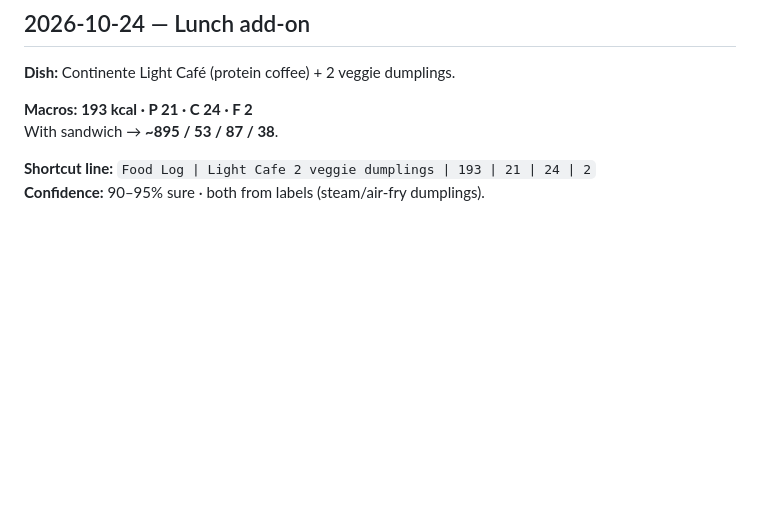
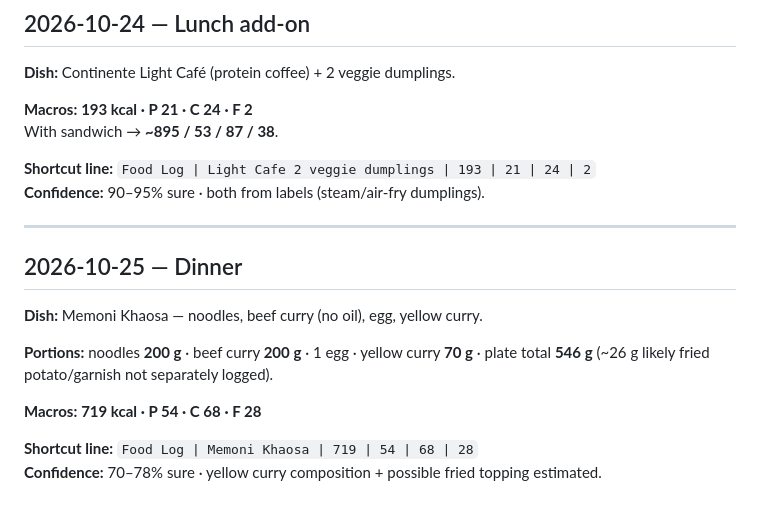
Before and after one commit to hk9900/cursor, a Markdown page: health-coach/food-log.md, the part around the change. Rendered like a GitHub page; blank space fills up the shorter version.

Commit message:
Log Memoni Khaosa dinner (719 kcal).
Co-authored-by: hk9900 <hk9900@users.noreply.github.com>

```diff
--- a/health-coach/food-log.md
+++ b/health-coach/food-log.md
@@ -307,3 +307,16 @@ With sandwich → **~895 / 53 / 87 / 38**.
 
 **Shortcut line:** `Food Log | Light Cafe 2 veggie dumplings | 193 | 21 | 24 | 2`
 **Confidence:** 90–95% sure · both from labels (steam/air-fry dumplings).
+
+---
+
+## 2026-10-25 — Dinner
+
+**Dish:** Memoni Khaosa — noodles, beef curry (no oil), egg, yellow curry.
+
+**Portions:** noodles **200 g** · beef curry **200 g** · 1 egg · yellow curry **70 g** · plate total **546 g** (~26 g likely fried potato/garnish not separately logged).
+
+**Macros:** **719 kcal · P 54 · C 68 · F 28**
+
+**Shortcut line:** `Food Log | Memoni Khaosa | 719 | 54 | 68 | 28`
+**Confidence:** 70–78% sure · yellow curry composition + possible fried topping estimated.
```
